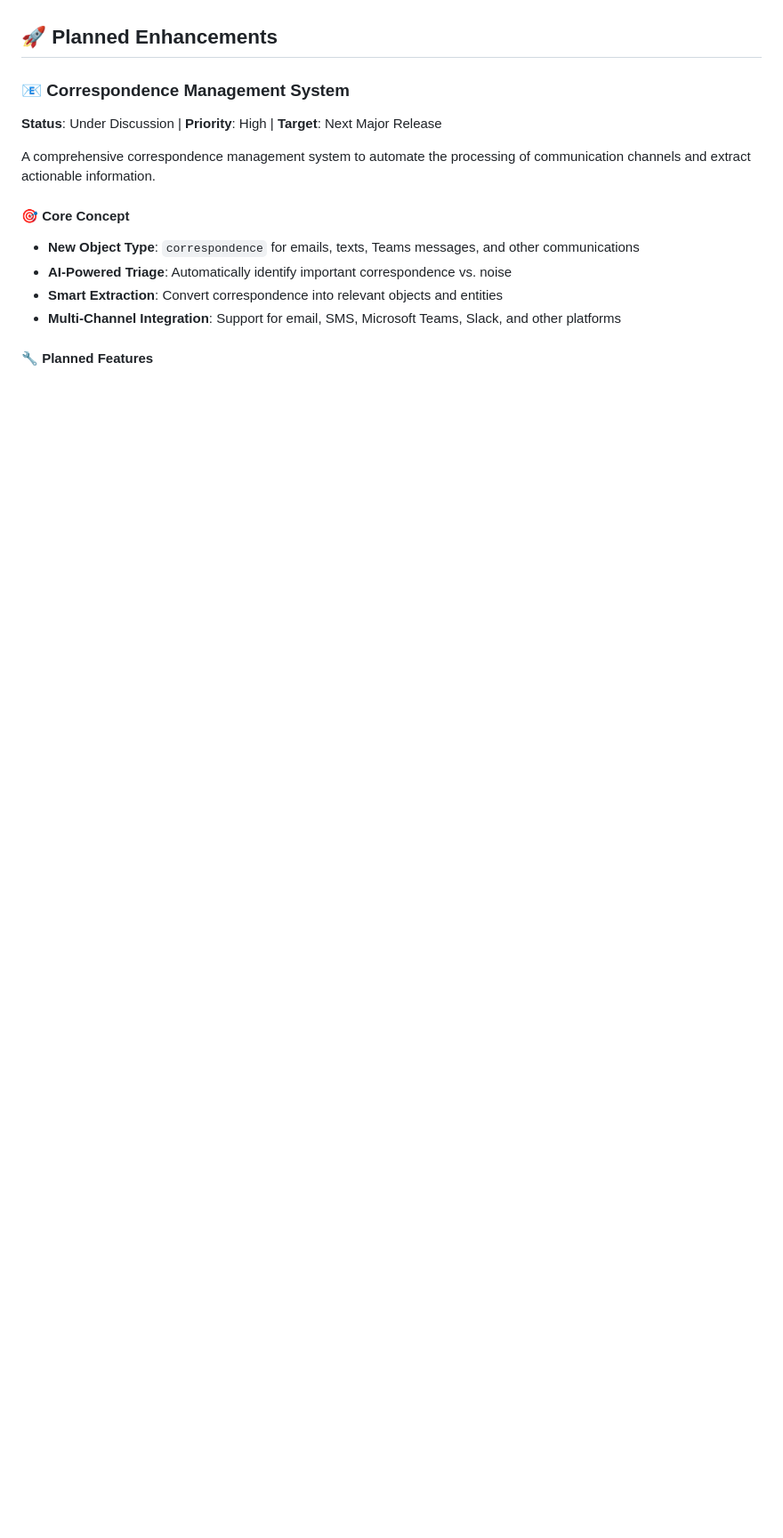
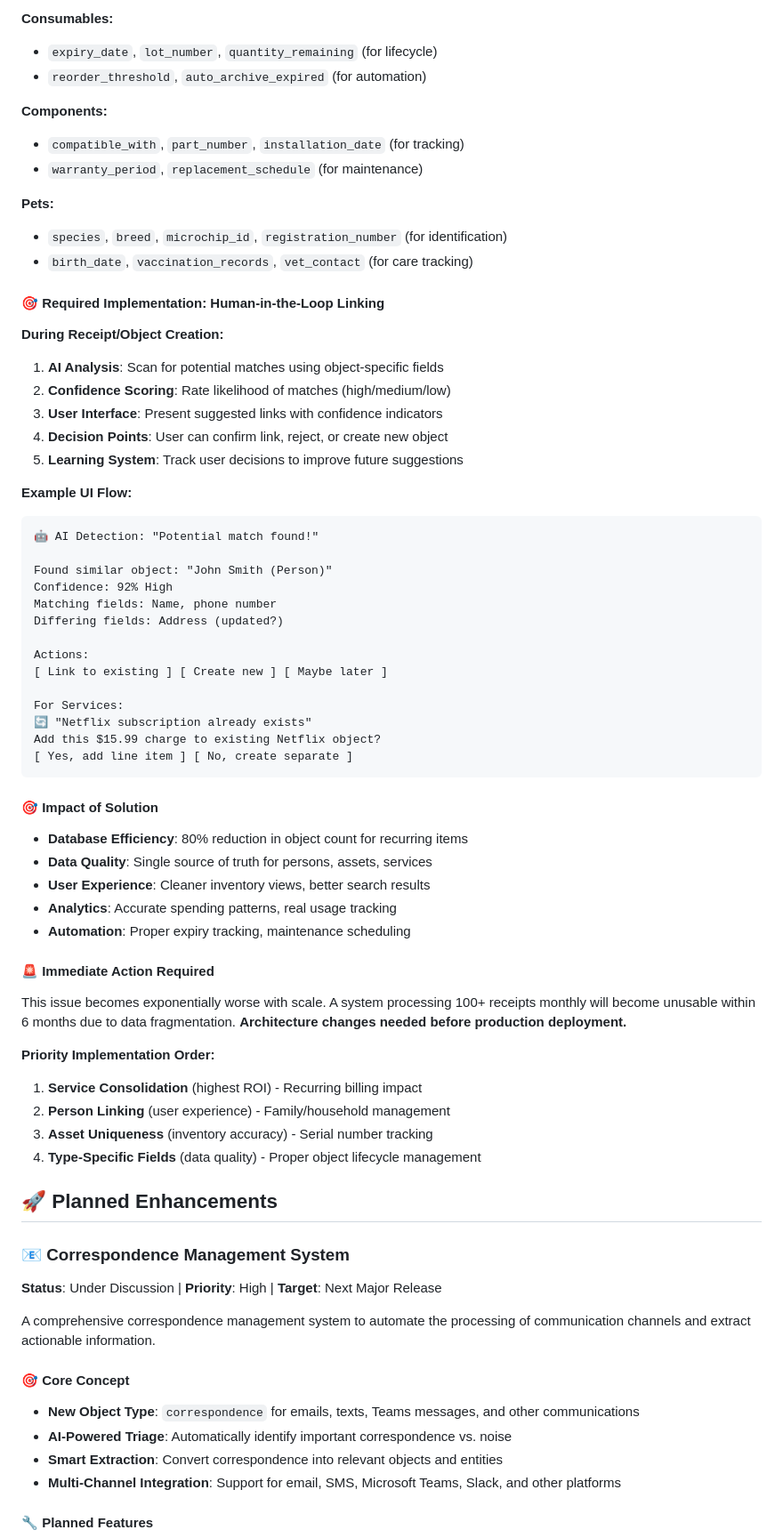
Before and after one commit to Gumbees/Homebase, a Markdown page: README.md, the part around the change printed below. Shown: that part at 89% size. Rendered like a GitHub page; blank space fills up the shorter version.

````diff
--- a/README.md
+++ b/README.md
@@ -291,3 +354,58 @@ This project is licensed under the MIT License - see the LICENSE file for detail
+**Consumables:**
+- `expiry_date`, `lot_number`, `quantity_remaining` (for lifecycle)
+- `reorder_threshold`, `auto_archive_expired` (for automation)
+
+**Components:**
+- `compatible_with`, `part_number`, `installation_date` (for tracking)
+- `warranty_period`, `replacement_schedule` (for maintenance)
+
+**Pets:**
+- `species`, `breed`, `microchip_id`, `registration_number` (for identification)
+- `birth_date`, `vaccination_records`, `vet_contact` (for care tracking)
+
+#### 🎯 Required Implementation: Human-in-the-Loop Linking
+
+**During Receipt/Object Creation:**
+1. **AI Analysis**: Scan for potential matches using object-specific fields
+2. **Confidence Scoring**: Rate likelihood of matches (high/medium/low)
+3. **User Interface**: Present suggested links with confidence indicators
+4. **Decision Points**: User can confirm link, reject, or create new object
+5. **Learning System**: Track user decisions to improve future suggestions
+
+**Example UI Flow:**
+```
+🤖 AI Detection: "Potential match found!"
+
+Found similar object: "John Smith (Person)"
+Confidence: 92% High
+Matching fields: Name, phone number
+Differing fields: Address (updated?)
+
+Actions:
+[ Link to existing ] [ Create new ] [ Maybe later ]
+
+For Services:
+🔄 "Netflix subscription already exists"
+Add this $15.99 charge to existing Netflix object?
+[ Yes, add line item ] [ No, create separate ]
+```
+
+#### 🎯 Impact of Solution
+- **Database Efficiency**: 80% reduction in object count for recurring items
+- **Data Quality**: Single source of truth for persons, assets, services
+- **User Experience**: Cleaner inventory views, better search results
+- **Analytics**: Accurate spending patterns, real usage tracking
+- **Automation**: Proper expiry tracking, maintenance scheduling
+
+#### 🚨 Immediate Action Required
+This issue becomes exponentially worse with scale. A system processing 100+ receipts monthly will become unusable within 6 months due to data fragmentation. **Architecture changes needed before production deployment.**
+
+**Priority Implementation Order:**
+1. **Service Consolidation** (highest ROI) - Recurring billing impact
+2. **Person Linking** (user experience) - Family/household management
+3. **Asset Uniqueness** (inventory accuracy) - Serial number tracking
+4. **Type-Specific Fields** (data quality) - Proper object lifecycle management
+
 ## 🚀 Planned Enhancements
 
 ### 📧 Correspondence Management System
````
Also changed, not shown: other parts of README.md (+63 -0 lines).
